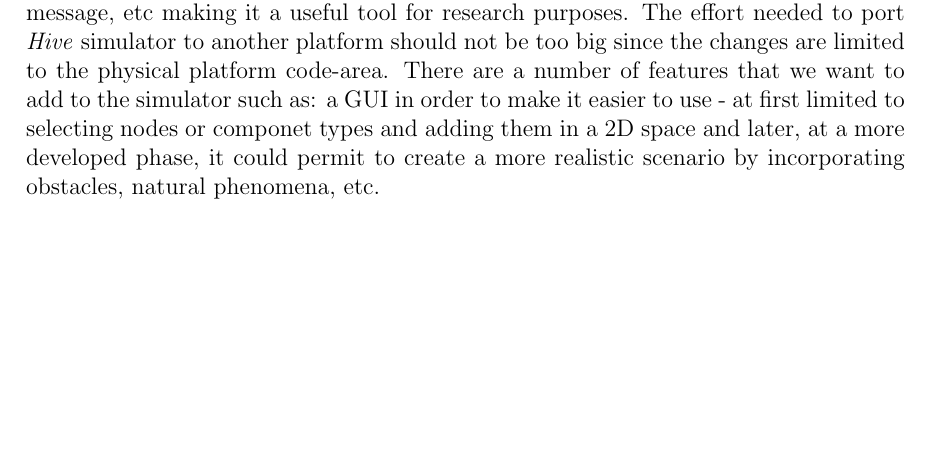
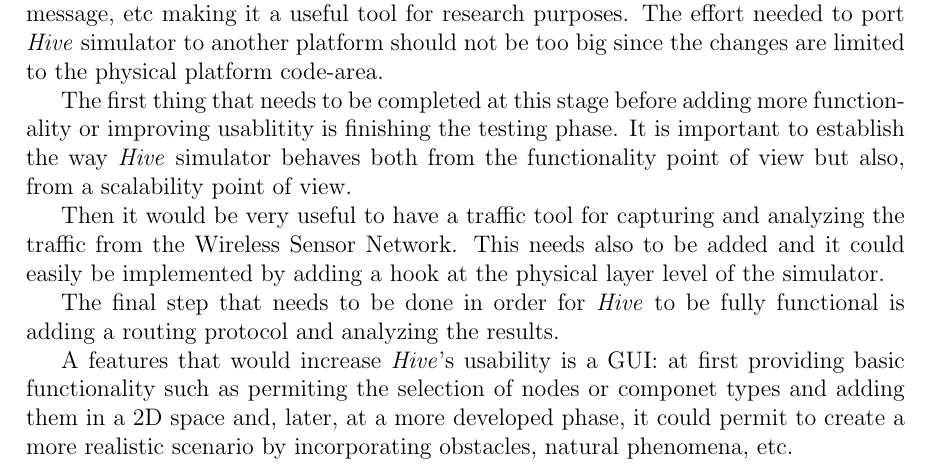
Before and after one commit to chira-catia/research_4th_semester, a LaTeX paper (my-report.tex, which reads src/conclusion.tex): part of page 5 of 6, cut so that both start at the same text, the shorter picture padded with empty space. Compiled offline with pdfLaTeX.

Commit message:
conclusions

```diff
--- a/src/conclusion.tex
+++ b/src/conclusion.tex
@@ -1,16 +1,34 @@
 % vim: set tw=78 sts=2 sw=2 ts=8 aw et ai:
+
 The desing of the \textit{Hive} simulator provides an easy-to-use interface
 for adding support for other protocol stacks and also for adding new types of
 nodes by defining values for sensor properties such as power, CPU, resources
 consumed when sending/receiving a message, etc making it a useful tool for
 research purposes.
+%porting to other platforms
 The effort needed to port \textit{Hive} simulator to another platform should
 not be too big since the changes are limited to the physical platform
 code-area.
+
 %testing
+The first thing that needs to be completed at this stage before adding more
+functionality or improving usablitity is finishing the testing phase. It is
+important to establish the way \textit{Hive} simulator behaves both from the
+functionality point of view but also, from a scalability point of view.
+
 %tools for viewing the traffic
-There are a number of features that we want to add to the simulator such as: a
-GUI in order to make it easier to use - at first limited to selecting nodes
-or componet types and adding them in a 2D space and later, at a more developed phase, it could
+Then it would be very useful to have a traffic tool for capturing and
+analyzing the traffic from the Wireless Sensor Network. This needs also to be
+added and it could easily be implemented by adding a hook at
+the physical layer level of the simulator.
+
+%implementing routing protocols
+The final step that needs to be done in order for \textit{Hive} to be fully
+functional is adding a routing protocol and analyzing the results.
+
+%GUI
+A features that would increase \textit{Hive}'s usability is a GUI: at first
+providing basic functionality such as permiting the selection of nodes
+or componet types and adding them in a 2D space and, later, at a more developed phase, it could
 permit to create a more realistic scenario by incorporating obstacles, natural
 phenomena, etc.
```
